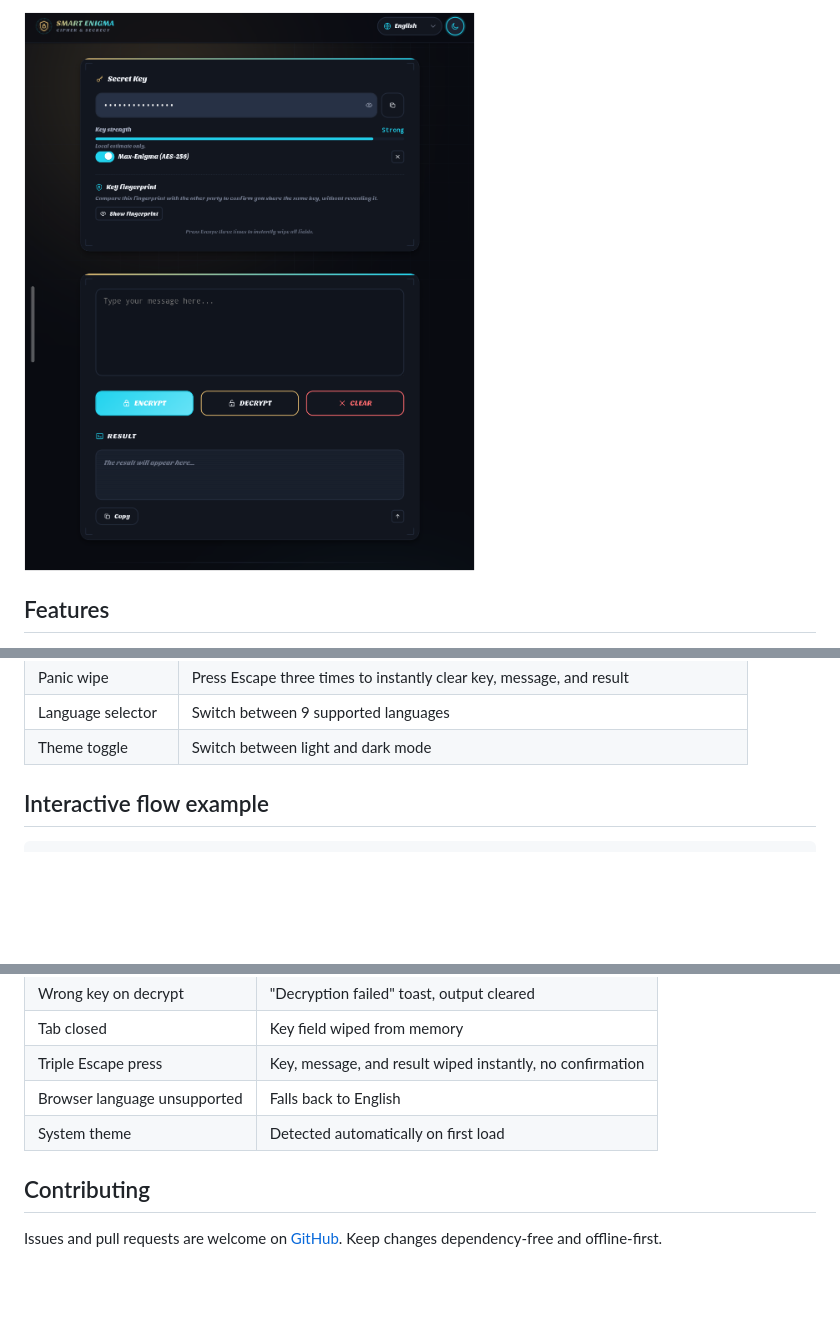
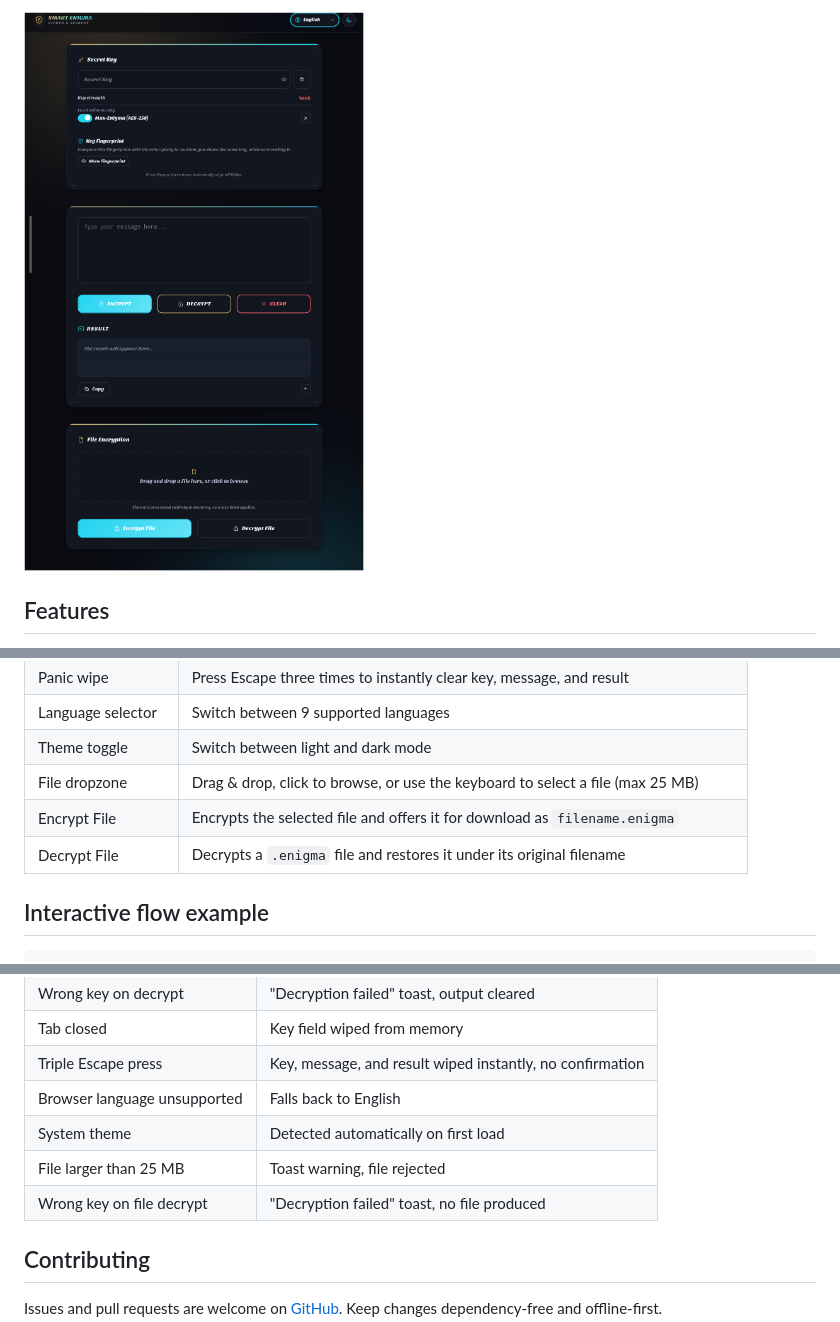
Before and after one commit to FuegoDev369/smart-enigma, a Markdown page: README.md, 3 parts joined by grey strips. GitHub-like rendering; pictures changed too: assets/v3.0.1-screenshot.png (deleted), assets/v4.0.0-screenshot.png (added); blank space fills up the shorter version.

```diff
--- a/README.md
+++ b/README.md
@@ -12,5 +13,5 @@ A client-side, offline text encryption tool with real AES-256-GCM — nothing ev
 
-![Interface Screenshot](assets/v3.0.1-screenshot.png)
+![Interface Screenshot](assets/v4.0.0-screenshot.png)
 
 ## Features
 
@@ -75,6 +77,9 @@ Smart Enigma is a single-page app — there is no command line. Everything happe
 | Panic wipe | Press Escape three times to instantly clear key, message, and result |
 | Language selector | Switch between 9 supported languages |
 | Theme toggle | Switch between light and dark mode |
+| File dropzone | Drag & drop, click to browse, or use the keyboard to select a file (max 25 MB) |
+| Encrypt File | Encrypts the selected file and offers it for download as `filename.enigma` |
+| Decrypt File | Decrypts a `.enigma` file and restores it under its original filename |
 
 ## Interactive flow example
 
@@ -112,6 +119,8 @@ xN9m2QeR8pKzV3sLtY7bJ4cD1wA6gU0iO5hF2nE8...
 | Triple Escape press | Key, message, and result wiped instantly, no confirmation |
 | Browser language unsupported | Falls back to English |
 | System theme | Detected automatically on first load |
+| File larger than 25 MB | Toast warning, file rejected |
+| Wrong key on file decrypt | "Decryption failed" toast, no file produced |
 
 ## Contributing
 
```
Also changed, not shown: other parts of README.md (+5 -1 lines), assets/v2.0.1-screenshot.png (deleted), 2 other files.
